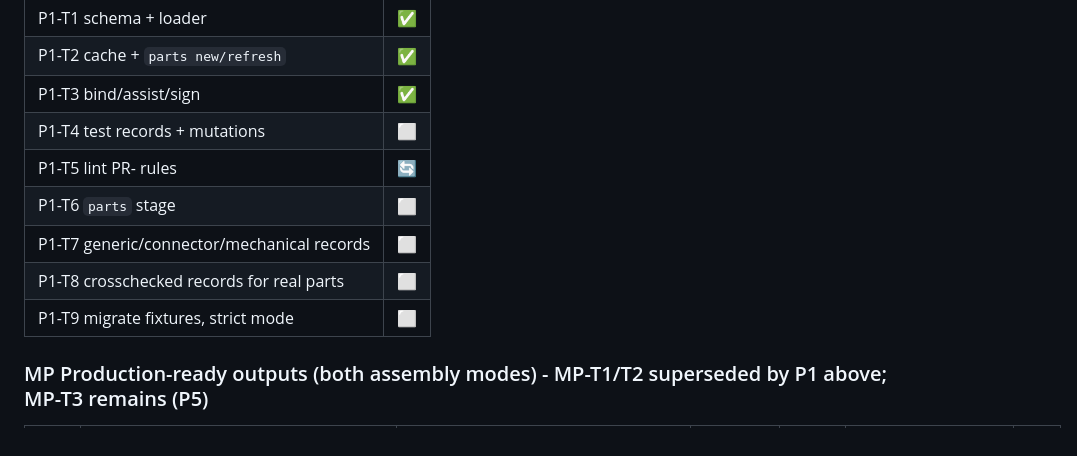
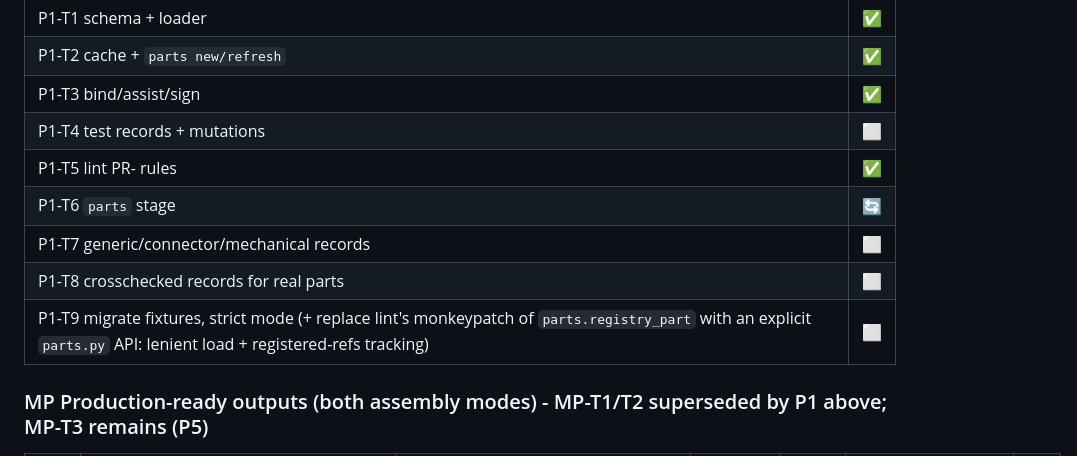
Before and after one commit to Mhamednoui/PCB_Designer, a Markdown page: ROADMAP.md, the part around the change. Drawn GitHub-style.

Commit message:
docs: P1-T5 done, P1-T6 started
Co-Authored-By: Claude Opus 5.5 <noreply@anthropic.com>

```diff
--- a/ROADMAP.md
+++ b/ROADMAP.md
@@ -75,11 +75,11 @@ New stages are registered in `pipeline.py` by the supervisor at merge time - age
 | P1-T2 cache + `parts new/refresh` | ✅ |
 | P1-T3 bind/assist/sign | ✅ |
 | P1-T4 test records + mutations | ⬜ |
-| P1-T5 lint PR- rules | 🔄 |
-| P1-T6 `parts` stage | ⬜ |
+| P1-T5 lint PR- rules | ✅ |
+| P1-T6 `parts` stage | 🔄 |
 | P1-T7 generic/connector/mechanical records | ⬜ |
 | P1-T8 crosschecked records for real parts | ⬜ |
-| P1-T9 migrate fixtures, strict mode | ⬜ |
+| P1-T9 migrate fixtures, strict mode (+ replace lint's monkeypatch of `parts.registry_part` with an explicit `parts.py` API: lenient load + registered-refs tracking) | ⬜ |
 
 ### MP Production-ready outputs (both assembly modes) - MP-T1/T2 superseded by P1 above; MP-T3 remains (P5)
 | ID | Task | Files | Effort | Deps | Acceptance | St |
```
